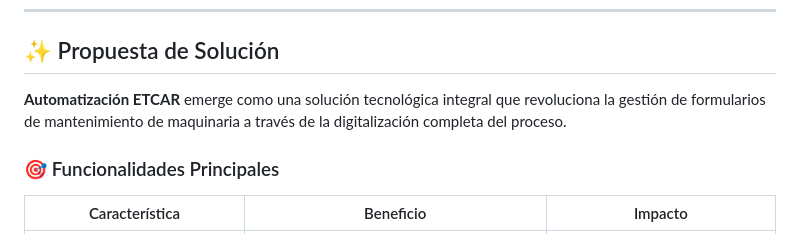
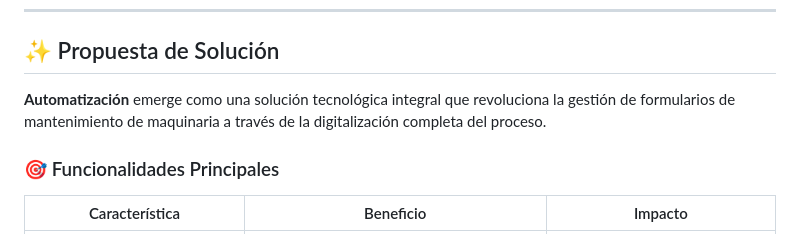
Before and after one commit to K31NER/Automatizacion-ETCAR-, a Markdown page: README.md, the part around the change. GitHub-like rendering.

```diff
--- a/README.md
+++ b/README.md
@@ -43,7 +43,7 @@ Sistema de automatización de formularios empresariales que transforma procesos
 
 ## ✨ Propuesta de Solución
 
-**Automatización ETCAR** emerge como una solución tecnológica integral que revoluciona la gestión de formularios de mantenimiento de maquinaria a través de la digitalización completa del proceso.
+**Automatización** emerge como una solución tecnológica integral que revoluciona la gestión de formularios de mantenimiento de maquinaria a través de la digitalización completa del proceso.
 
 ### 🎯 Funcionalidades Principales
 
```
